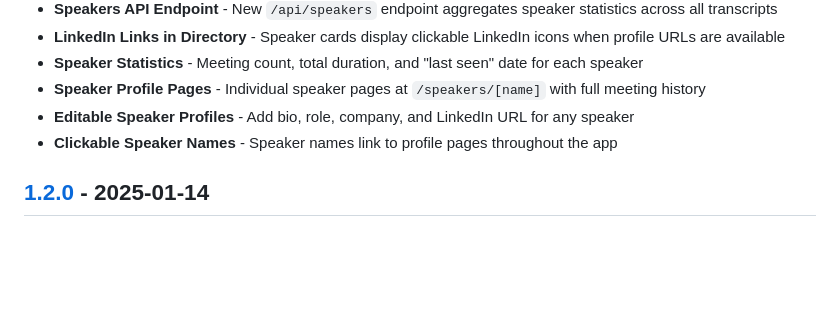
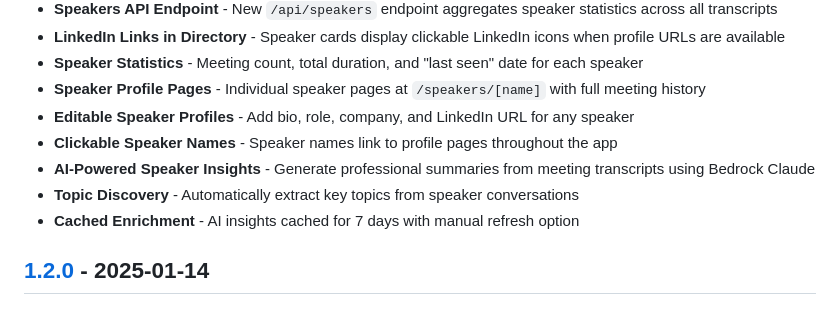
Before and after one commit to dwinter3/keep-it-krispy, a Markdown page: CHANGELOG.md, the part around the change. GitHub-like rendering; blank space fills up the shorter version.

Commit message:
Update docs: Phase 4 intelligent bio discovery complete
Co-Authored-By: Claude Opus 4.5 <noreply@anthropic.com>

```diff
--- a/CHANGELOG.md
+++ b/CHANGELOG.md
@@ -15,6 +15,9 @@ The format is based on [Keep a Changelog](https://keepachangelog.com/en/1.1.0/).
 - **Speaker Profile Pages** - Individual speaker pages at `/speakers/[name]` with full meeting history
 - **Editable Speaker Profiles** - Add bio, role, company, and LinkedIn URL for any speaker
 - **Clickable Speaker Names** - Speaker names link to profile pages throughout the app
+- **AI-Powered Speaker Insights** - Generate professional summaries from meeting transcripts using Bedrock Claude
+- **Topic Discovery** - Automatically extract key topics from speaker conversations
+- **Cached Enrichment** - AI insights cached for 7 days with manual refresh option
 
 ## [1.2.0] - 2025-01-14
 
```
Also changed, not shown: CLAUDE.md (+1 -1 lines).
